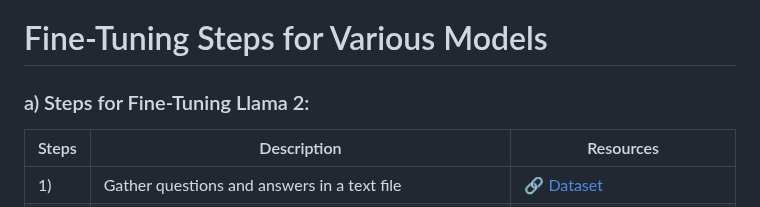
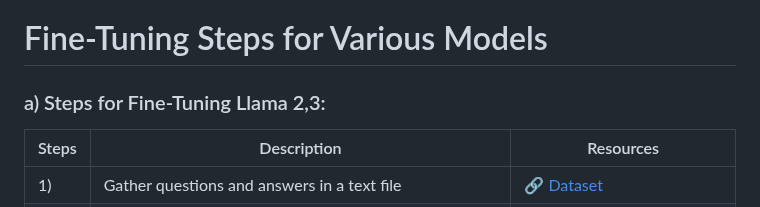
Before and after one commit to Apiljungthapa/NLP_GENAI, a Markdown page: README.md, the part around the change. Drawn GitHub-style.

```diff
--- a/README.md
+++ b/README.md
@@ -11,7 +11,7 @@ Welcome! Here, you'll learn how to fine-tune any large language model (LLM) for
 
 # Fine-Tuning Steps for Various Models
 
-### a) Steps for Fine-Tuning Llama 2:
+### a) Steps for Fine-Tuning Llama 2,3:
 
 | Steps | Description | Resources |
 |-------|-------------|-----------|
```
